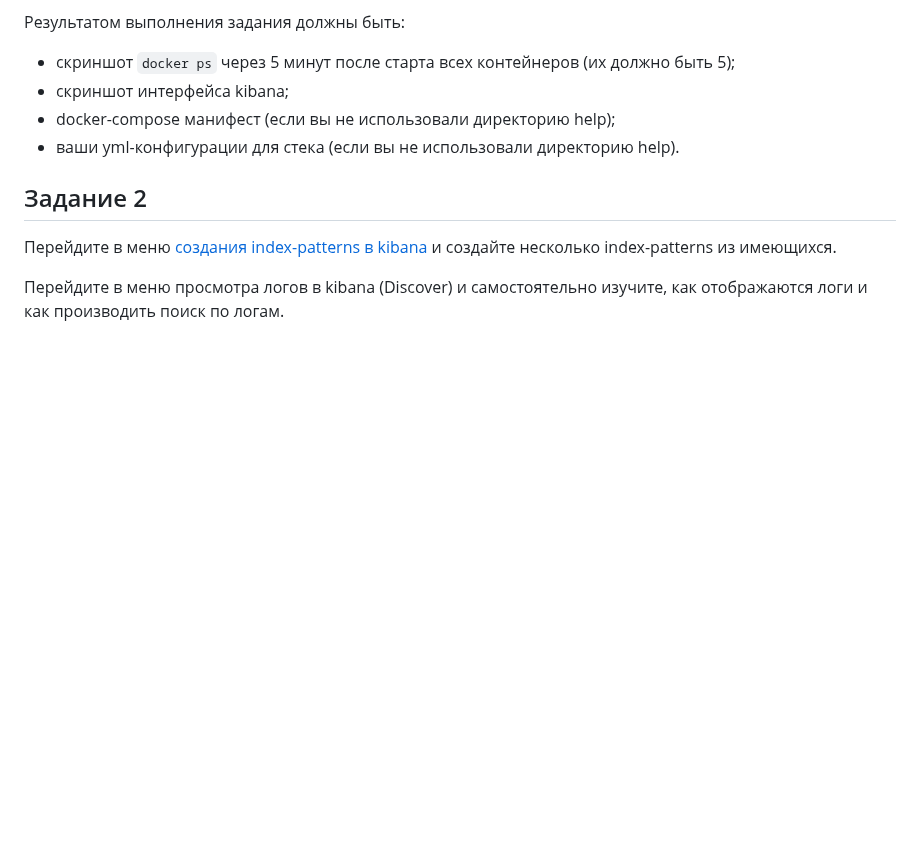
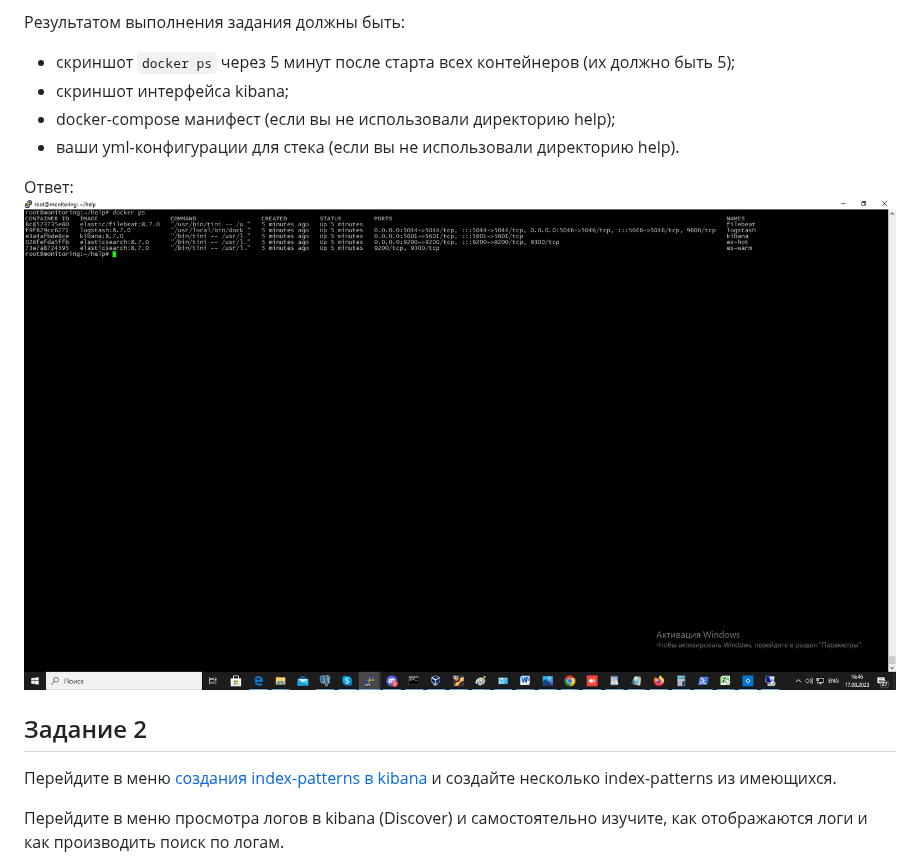
Before and after one commit to mairambek1/devops-netology, a Markdown page: 10-monitoring-04-elk/README.md, the part around the change. GitHub-like rendering; blank space fills up the shorter version.

```diff
--- a/10-monitoring-04-elk/README.md
+++ b/10-monitoring-04-elk/README.md
@@ -44,6 +44,9 @@ Filebeat следует сконфигурировать для отправки
 - docker-compose манифест (если вы не использовали директорию help);
 - ваши yml-конфигурации для стека (если вы не использовали директорию help).
 
+Ответ:
+![img.jpg](elk.jpg)
+
 ## Задание 2
 
 Перейдите в меню [создания index-patterns  в kibana](http://localhost:5601/app/management/kibana/indexPatterns/create) и создайте несколько index-patterns из имеющихся.
```
